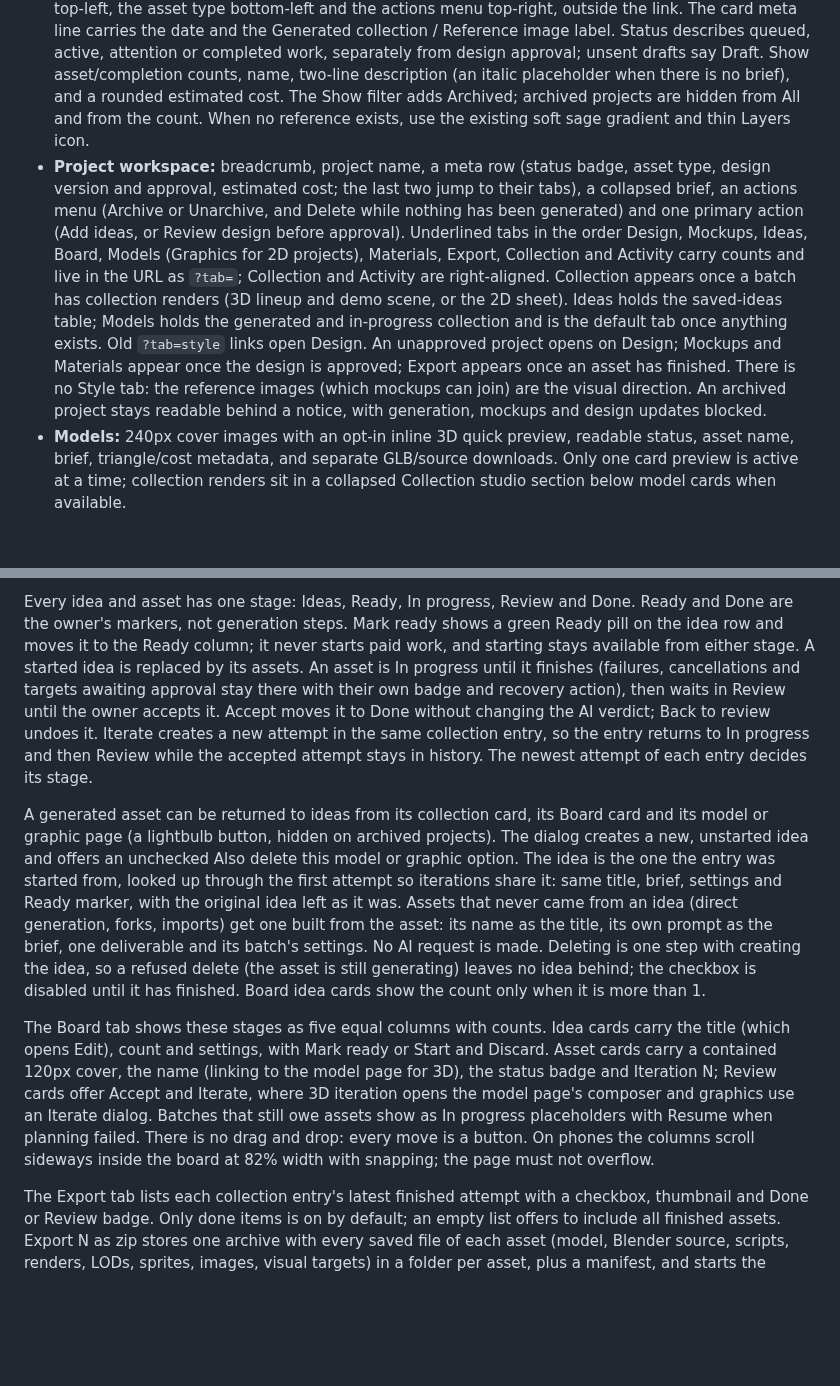
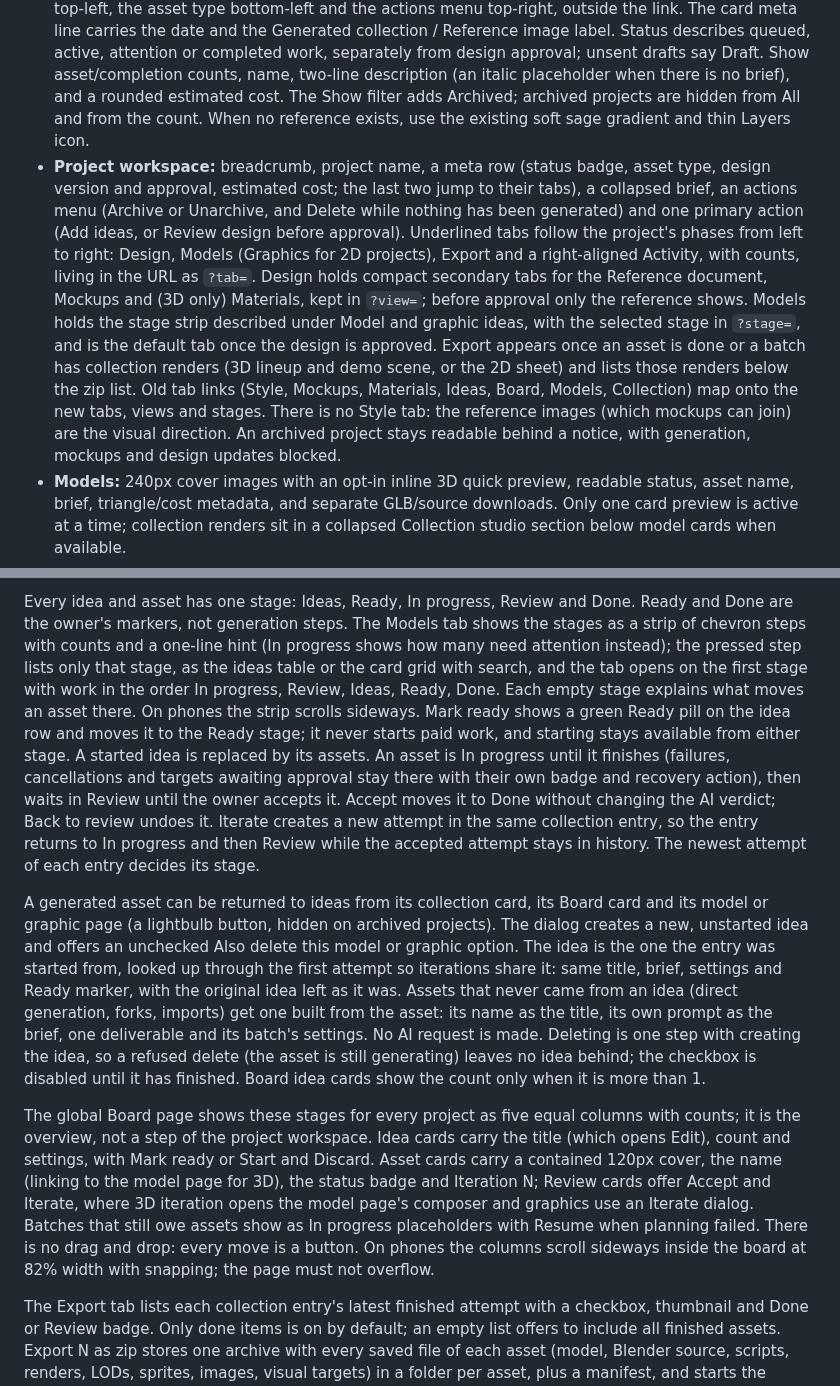
Before and after one commit to michidk/sticks-and-clay, a Markdown page: design.md, 2 parts joined by grey strips. GitHub-like rendering; blank space fills up the shorter version.

```diff
--- a/design.md
+++ b/design.md
@@ -54,7 +54,7 @@ Place alert text in the shadcn AlertDescription component so it uses the content
 
 - **Project list:** “Projects” with a count and a New project button; an empty workspace gets one sentence explaining the flow. Search, active/attention filters, and newest/name sorting sit above the three-column card grid. Setup offers visible 3D assets / Graphics / SVG files radio choices. Cards show their collection type.
 - **Project cards:** a 16:9 cover showing the newest completed project photograph (reference image fallback; graphics and references keep their full image with contain sizing and padding). Status sits top-left, the asset type bottom-left and the actions menu top-right, outside the link. The card meta line carries the date and the Generated collection / Reference image label. Status describes queued, active, attention or completed work, separately from design approval; unsent drafts say Draft. Show asset/completion counts, name, two-line description (an italic placeholder when there is no brief), and a rounded estimated cost. The Show filter adds Archived; archived projects are hidden from All and from the count. When no reference exists, use the existing soft sage gradient and thin Layers icon.
-- **Project workspace:** breadcrumb, project name, a meta row (status badge, asset type, design version and approval, estimated cost; the last two jump to their tabs), a collapsed brief, an actions menu (Archive or Unarchive, and Delete while nothing has been generated) and one primary action (Add ideas, or Review design before approval). Underlined tabs in the order Design, Mockups, Ideas, Board, Models (Graphics for 2D projects), Materials, Export, Collection and Activity carry counts and live in the URL as `?tab=`; Collection and Activity are right-aligned. Collection appears once a batch has collection renders (3D lineup and demo scene, or the 2D sheet). Ideas holds the saved-ideas table; Models holds the generated and in-progress collection and is the default tab once anything exists. Old `?tab=style` links open Design. An unapproved project opens on Design; Mockups and Materials appear once the design is approved; Export appears once an asset has finished. There is no Style tab: the reference images (which mockups can join) are the visual direction. An archived project stays readable behind a notice, with generation, mockups and design updates blocked.
+- **Project workspace:** breadcrumb, project name, a meta row (status badge, asset type, design version and approval, estimated cost; the last two jump to their tabs), a collapsed brief, an actions menu (Archive or Unarchive, and Delete while nothing has been generated) and one primary action (Add ideas, or Review design before approval). Underlined tabs follow the project's phases from left to right: Design, Models (Graphics for 2D projects), Export and a right-aligned Activity, with counts, living in the URL as `?tab=`. Design holds compact secondary tabs for the Reference document, Mockups and (3D only) Materials, kept in `?view=`; before approval only the reference shows. Models holds the stage strip described under Model and graphic ideas, with the selected stage in `?stage=`, and is the default tab once the design is approved. Export appears once an asset is done or a batch has collection renders (3D lineup and demo scene, or the 2D sheet) and lists those renders below the zip list. Old tab links (Style, Mockups, Materials, Ideas, Board, Models, Collection) map onto the new tabs, views and stages. There is no Style tab: the reference images (which mockups can join) are the visual direction. An archived project stays readable behind a notice, with generation, mockups and design updates blocked.
 - **Models:** 240px cover images with an opt-in inline 3D quick preview, readable status, asset name, brief, triangle/cost metadata, and separate GLB/source downloads. Only one card preview is active at a time; collection renders sit in a collapsed Collection studio section below model cards when available.
 - **Graphics:** preserve the full square, portrait, or landscape image with contain sizing rather than cropping it into the model-card ratio. Generation asks for a canvas per batch. Pixel-art projects show their images enlarged without smoothing (`image-rendering: pixelated`, via the `pixelated` prop on `AssetImage` and the lightbox) so every cell stays a sharp square; their files are tiny, so they are stored and previewed losslessly. Cards expose the PNG or SVG download, generation status, brief, cost, and a link to activity. Do not show Blender, triangle, judge-round, 3D preview, or collection-scene controls for graphic projects.
 - **Design reference:** a studio split like the model page: the Design chat on the left (sticky; stacked below the document on phones) and the document with its reference sidebar on the right. The new project's brief is design v1 verbatim, with no AI processing, so a blank brief starts from the project name. The chat lists every revision as a message with its author, approval state and a Revert to this button (reverting writes a new revision) and a collapsed comparison with the current version. An AI draft waits as the current revision with Accept (approve) and Discard (revert to the previous approved version). The composer offers Change (apply a request), Improve (AI tightens the whole design) and Mockups (jump to the Mockups tab). Provider failures show plain-language text with Try again, Edit prompt and, for usage limits, a link to Settings. History actions wait while there are unsaved edits, a running update or a stale document. The document keeps Edit, Save as draft, Save and approve (or Approve when nothing changed), Discard edits and revision restoration; saved drafts need approval and existing batches retain their snapshots. Readable Markdown with section links; the editable source is monospace and preserves unsaved text while editing or previewing.
@@ -112,9 +112,9 @@ The collection's Add ideas dialog captures the brief (required), an optional tit
 
-Every idea and asset has one stage: Ideas, Ready, In progress, Review and Done. Ready and Done are the owner's markers, not generation steps. Mark ready shows a green Ready pill on the idea row and moves it to the Ready column; it never starts paid work, and starting stays available from either stage. A started idea is replaced by its assets. An asset is In progress until it finishes (failures, cancellations and targets awaiting approval stay there with their own badge and recovery action), then waits in Review until the owner accepts it. Accept moves it to Done without changing the AI verdict; Back to review undoes it. Iterate creates a new attempt in the same collection entry, so the entry returns to In progress and then Review while the accepted attempt stays in history. The newest attempt of each entry decides its stage.
+Every idea and asset has one stage: Ideas, Ready, In progress, Review and Done. Ready and Done are the owner's markers, not generation steps. The Models tab shows the stages as a strip of chevron steps with counts and a one-line hint (In progress shows how many need attention instead); the pressed step lists only that stage, as the ideas table or the card grid with search, and the tab opens on the first stage with work in the order In progress, Review, Ideas, Ready, Done. Each empty stage explains what moves an asset there. On phones the strip scrolls sideways. Mark ready shows a green Ready pill on the idea row and moves it to the Ready stage; it never starts paid work, and starting stays available from either stage. A started idea is replaced by its assets. An asset is In progress until it finishes (failures, cancellations and targets awaiting approval stay there with their own badge and recovery action), then waits in Review until the owner accepts it. Accept moves it to Done without changing the AI verdict; Back to review undoes it. Iterate creates a new attempt in the same collection entry, so the entry returns to In progress and then Review while the accepted attempt stays in history. The newest attempt of each entry decides its stage.
 
 A generated asset can be returned to ideas from its collection card, its Board card and its model or graphic page (a lightbulb button, hidden on archived projects). The dialog creates a new, unstarted idea and offers an unchecked Also delete this model or graphic option. The idea is the one the entry was started from, looked up through the first attempt so iterations share it: same title, brief, settings and Ready marker, with the original idea left as it was. Assets that never came from an idea (direct generation, forks, imports) get one built from the asset: its name as the title, its own prompt as the brief, one deliverable and its batch's settings. No AI request is made. Deleting is one step with creating the idea, so a refused delete (the asset is still generating) leaves no idea behind; the checkbox is disabled until it has finished. Board idea cards show the count only when it is more than 1.
 
-The Board tab shows these stages as five equal columns with counts. Idea cards carry the title (which opens Edit), count and settings, with Mark ready or Start and Discard. Asset cards carry a contained 120px cover, the name (linking to the model page for 3D), the status badge and Iteration N; Review cards offer Accept and Iterate, where 3D iteration opens the model page's composer and graphics use an Iterate dialog. Batches that still owe assets show as In progress placeholders with Resume when planning failed. There is no drag and drop: every move is a button. On phones the columns scroll sideways inside the board at 82% width with snapping; the page must not overflow.
+The global Board page shows these stages for every project as five equal columns with counts; it is the overview, not a step of the project workspace. Idea cards carry the title (which opens Edit), count and settings, with Mark ready or Start and Discard. Asset cards carry a contained 120px cover, the name (linking to the model page for 3D), the status badge and Iteration N; Review cards offer Accept and Iterate, where 3D iteration opens the model page's composer and graphics use an Iterate dialog. Batches that still owe assets show as In progress placeholders with Resume when planning failed. There is no drag and drop: every move is a button. On phones the columns scroll sideways inside the board at 82% width with snapping; the page must not overflow.
 
 The Export tab lists each collection entry's latest finished attempt with a checkbox, thumbnail and Done or Review badge. Only done items is on by default; an empty list offers to include all finished assets. Export N as zip stores one archive with every saved file of each asset (model, Blender source, scripts, renders, LODs, sprites, images, visual targets) in a folder per asset, plus a manifest, and starts the download.
 
```
Also changed, not shown: other parts of design.md (+1 -1 lines), README.md (+2 -1 lines), docs/asset-lifecycle.md (+3 -2 lines), .github/images/collection.png, 7 other files.
